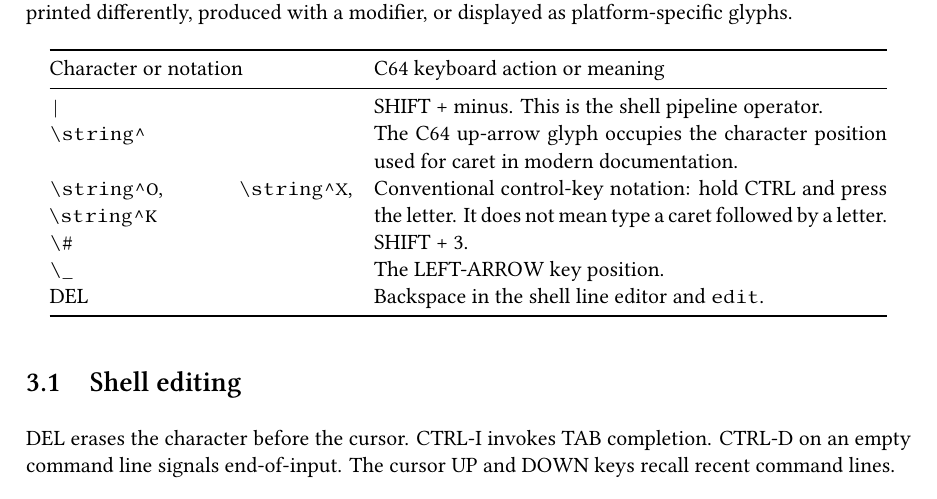
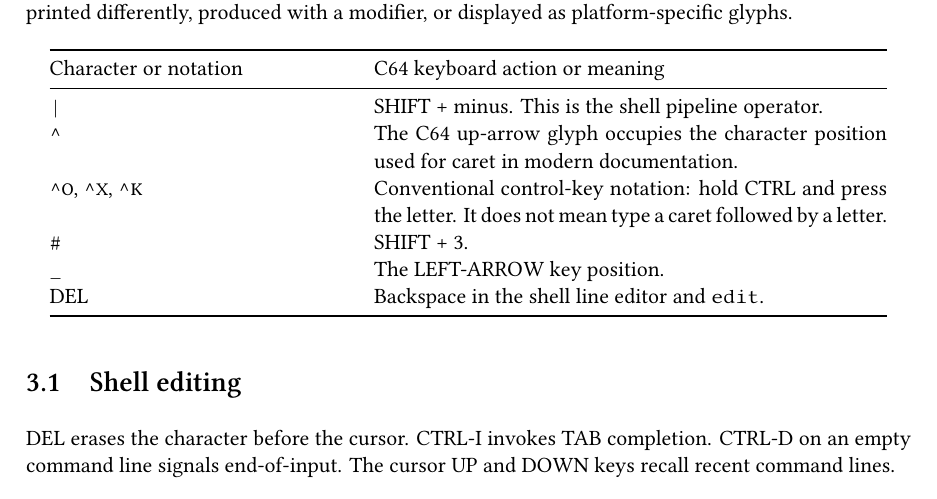
Before and after one commit to sandmanbuzz/breadbox-docs, a LaTeX book (book.tex, which reads chapters/keyboard.tex): part of page 12 of 40, cut so that both start at the same text. Compiled offline with XeLaTeX.

Commit message:
Render C64 keyboard notation as reader-facing symbols

```diff
--- a/chapters/keyboard.tex
+++ b/chapters/keyboard.tex
@@ -9,10 +9,10 @@ Character or notation & C64 keyboard action or meaning \\
 \midrule
 \endhead
 \path{|} & SHIFT + minus. This is the shell pipeline operator. \\
-\path{\string^} & The C64 up-arrow glyph occupies the character position used for caret in modern documentation. \\
-\path{\string^O}, \path{\string^X}, \path{\string^K} & Conventional control-key notation: hold CTRL and press the letter. It does not mean type a caret followed by a letter. \\
-\path{\#} & SHIFT + 3. \\
-\path{\_} & The LEFT-ARROW key position. \\
+\texttt{\textasciicircum} & The C64 up-arrow glyph occupies the character position used for caret in modern documentation. \\
+\texttt{\textasciicircum O}, \texttt{\textasciicircum X}, \texttt{\textasciicircum K} & Conventional control-key notation: hold CTRL and press the letter. It does not mean type a caret followed by a letter. \\
+\texttt{\#} & SHIFT + 3. \\
+\texttt{\_} & The LEFT-ARROW key position. \\
 DEL & Backspace in the shell line editor and \cmd{edit}. \\
 \bottomrule
 \end{longtable}
```
